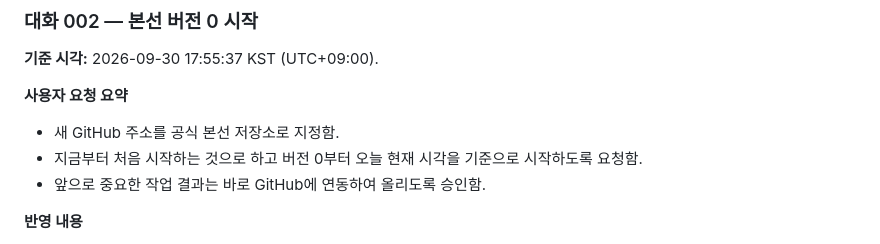
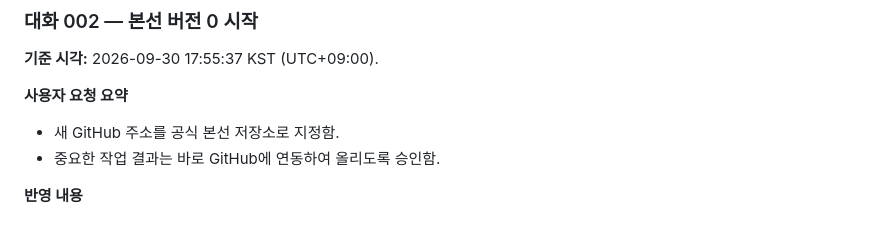
Before and after one commit to chewoo1000-svg/nais-ai-hackathon-finals, a Markdown page: docs/conversation-log.md, the part around the change. GitHub-like rendering.

```diff
--- a/docs/conversation-log.md
+++ b/docs/conversation-log.md
@@ -18,8 +18,7 @@
 **사용자 요청 요약**
 
 - 새 GitHub 주소를 공식 본선 저장소로 지정함.
-- 지금부터 처음 시작하는 것으로 하고 버전 0부터 오늘 현재 시각을 기준으로 시작하도록 요청함.
-- 앞으로 중요한 작업 결과는 바로 GitHub에 연동하여 올리도록 승인함.
+- 중요한 작업 결과는 바로 GitHub에 연동하여 올리도록 승인함.
 
 **반영 내용**
 
```
